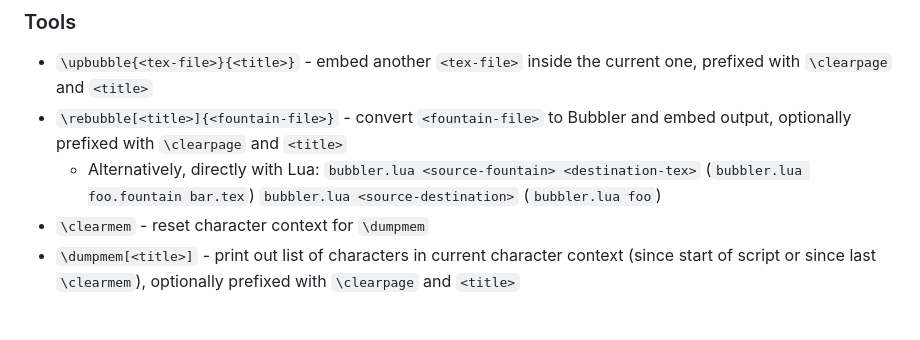
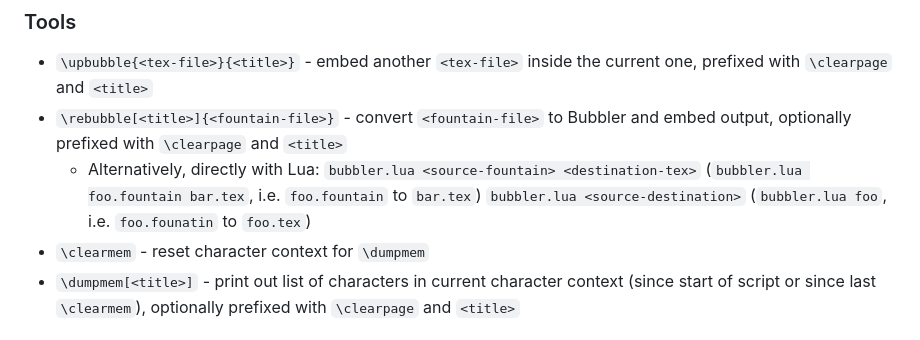
Before and after one commit to atedifor/bubbler, a Markdown page: README.md, the part around the change. GitHub-like rendering.

Commit message:
:memo: README: Add explanation to bubbler.lua usage in rebubble conversion

```diff
--- a/README.md
+++ b/README.md
@@ -142,8 +142,8 @@
 - `\upbubble{<tex-file>}{<title>}` - embed another `<tex-file>` inside the current one, prefixed with `\clearpage` and `<title>`
 - `\rebubble[<title>]{<fountain-file>}` - convert `<fountain-file>` to Bubbler and embed output, optionally prefixed with `\clearpage` and `<title>`
     - Alternatively, directly with Lua:
-      `bubbler.lua <source-fountain> <destination-tex>` (`bubbler.lua foo.fountain bar.tex`)
-      `bubbler.lua <source-destination>` (`bubbler.lua foo`)
+      `bubbler.lua <source-fountain> <destination-tex>` (`bubbler.lua foo.fountain bar.tex`, i.e. `foo.fountain` to `bar.tex`)
+      `bubbler.lua <source-destination>` (`bubbler.lua foo`, i.e. `foo.founatin` to `foo.tex`)
 - `\clearmem` - reset character context for `\dumpmem`
 - `\dumpmem[<title>]` - print out list of characters in current character context (since start of script or since last `\clearmem`), optionally prefixed with `\clearpage` and `<title>`
 
```
